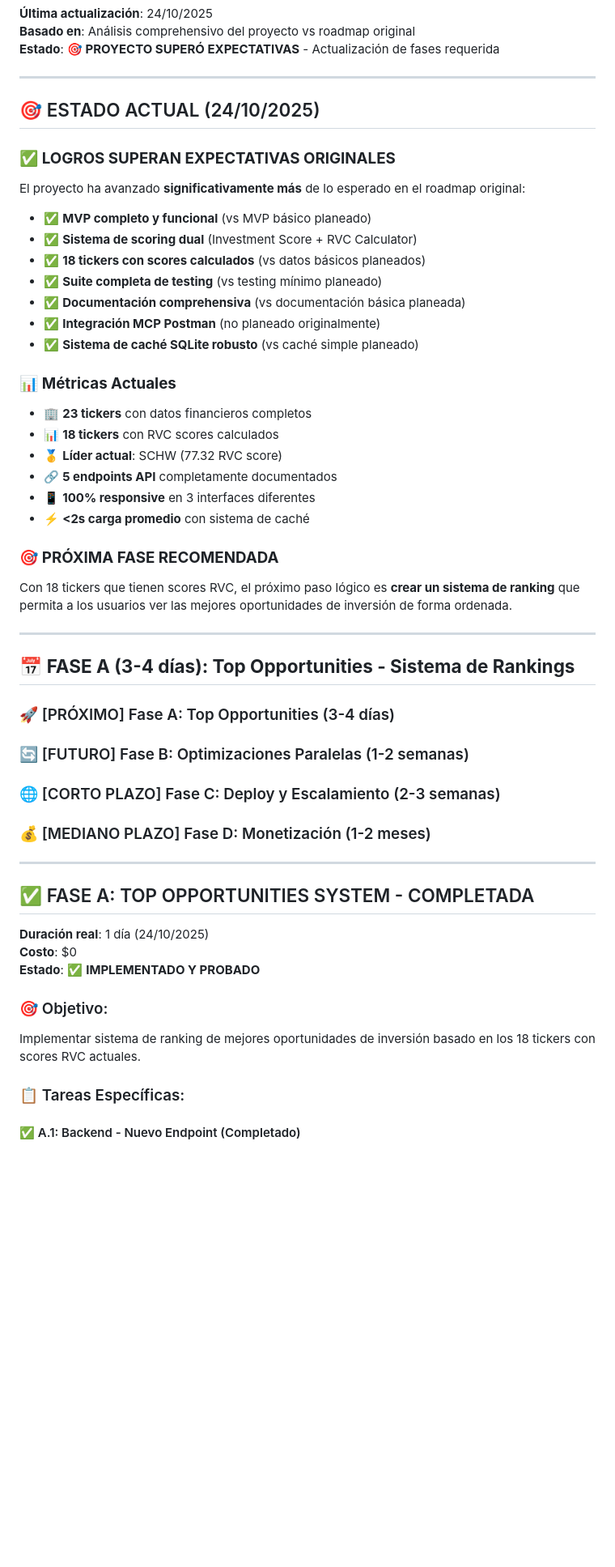
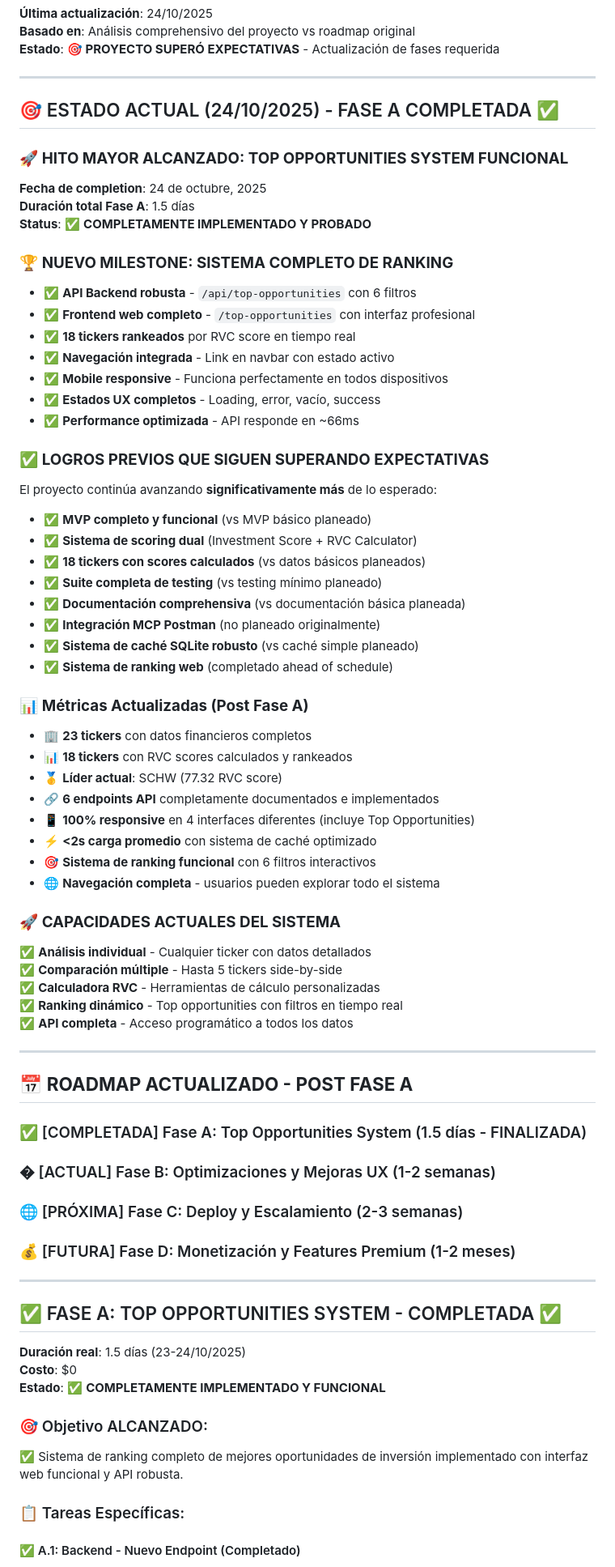
Before and after one commit to williamppmm/rvc-investment-analyzer, a Markdown page: DEVELOPMENT_ROADMAP.md, the part around one of its changes. Shown at 81% size. Drawn GitHub-style; blank space fills up the shorter version.

```diff
--- a/DEVELOPMENT_ROADMAP.md
+++ b/DEVELOPMENT_ROADMAP.md
@@ -8,10 +8,24 @@
 
 ---
 
-## 🎯 ESTADO ACTUAL (24/10/2025)
+## 🎯 ESTADO ACTUAL (24/10/2025) - FASE A COMPLETADA ✅
 
-### ✅ **LOGROS SUPERAN EXPECTATIVAS ORIGINALES**
-El proyecto ha avanzado **significativamente más** de lo esperado en el roadmap original:
+### 🚀 **HITO MAYOR ALCANZADO: TOP OPPORTUNITIES SYSTEM FUNCIONAL**
+**Fecha de completion**: 24 de octubre, 2025
+**Duración total Fase A**: 1.5 días
+**Status**: ✅ **COMPLETAMENTE IMPLEMENTADO Y PROBADO**
+
+### 🏆 **NUEVO MILESTONE: SISTEMA COMPLETO DE RANKING**
+- ✅ **API Backend robusta** - `/api/top-opportunities` con 6 filtros
+- ✅ **Frontend web completo** - `/top-opportunities` con interfaz profesional
+- ✅ **18 tickers rankeados** por RVC score en tiempo real
+- ✅ **Navegación integrada** - Link en navbar con estado activo
+- ✅ **Mobile responsive** - Funciona perfectamente en todos dispositivos
+- ✅ **Estados UX completos** - Loading, error, vacío, success
+- ✅ **Performance optimizada** - API responde en ~66ms
+
+### ✅ **LOGROS PREVIOS QUE SIGUEN SUPERANDO EXPECTATIVAS**
+El proyecto continúa avanzando **significativamente más** de lo esperado:
 
 - ✅ **MVP completo y funcional** (vs MVP básico planeado)
 - ✅ **Sistema de scoring dual** (Investment Score + RVC Calculator)
@@ -20,36 +34,43 @@ El proyecto ha avanzado **significativamente más** de lo esperado en el roadmap
 - ✅ **Documentación comprehensiva** (vs documentación básica planeada)
 - ✅ **Integración MCP Postman** (no planeado originalmente)
 - ✅ **Sistema de caché SQLite robusto** (vs caché simple planeado)
+- ✅ **Sistema de ranking web** (completado ahead of schedule)
 
-### 📊 **Métricas Actuales**
+### 📊 **Métricas Actualizadas (Post Fase A)**
 - 🏢 **23 tickers** con datos financieros completos
-- 📊 **18 tickers** con RVC scores calculados
+- 📊 **18 tickers** con RVC scores calculados y rankeados
 - 🥇 **Líder actual**: SCHW (77.32 RVC score)
-- 🔗 **5 endpoints API** completamente documentados
-- 📱 **100% responsive** en 3 interfaces diferentes
-- ⚡ **<2s carga promedio** con sistema de caché
+- 🔗 **6 endpoints API** completamente documentados e implementados
+- 📱 **100% responsive** en 4 interfaces diferentes (incluye Top Opportunities)
+- ⚡ **<2s carga promedio** con sistema de caché optimizado
+- 🎯 **Sistema de ranking funcional** con 6 filtros interactivos
+- 🌐 **Navegación completa** - usuarios pueden explorar todo el sistema
 
-### 🎯 **PRÓXIMA FASE RECOMENDADA**
-Con 18 tickers que tienen scores RVC, el próximo paso lógico es **crear un sistema de ranking** que permita a los usuarios ver las mejores oportunidades de inversión de forma ordenada.
+### 🚀 **CAPACIDADES ACTUALES DEL SISTEMA**
+✅ **Análisis individual** - Cualquier ticker con datos detallados
+✅ **Comparación múltiple** - Hasta 5 tickers side-by-side
+✅ **Calculadora RVC** - Herramientas de cálculo personalizadas
+✅ **Ranking dinámico** - Top opportunities con filtros en tiempo real
+✅ **API completa** - Acceso programático a todos los datos
 
 ---
 
-## 📅 **FASE A (3-4 días): Top Opportunities - Sistema de Rankings**
+## 📅 **ROADMAP ACTUALIZADO - POST FASE A**
 
-### 🚀 [PRÓXIMO] Fase A: Top Opportunities (3-4 días)
-### 🔄 [FUTURO] Fase B: Optimizaciones Paralelas (1-2 semanas)
-### 🌐 [CORTO PLAZO] Fase C: Deploy y Escalamiento (2-3 semanas)
-### 💰 [MEDIANO PLAZO] Fase D: Monetización (1-2 meses)
+### ✅ [COMPLETADA] Fase A: Top Opportunities System (1.5 días - FINALIZADA)
+### � [ACTUAL] Fase B: Optimizaciones y Mejoras UX (1-2 semanas)
+### 🌐 [PRÓXIMA] Fase C: Deploy y Escalamiento (2-3 semanas)
+### 💰 [FUTURA] Fase D: Monetización y Features Premium (1-2 meses)
 
 ---
 
-## ✅ FASE A: TOP OPPORTUNITIES SYSTEM - COMPLETADA
-**Duración real**: 1 día (24/10/2025)
+## ✅ FASE A: TOP OPPORTUNITIES SYSTEM - COMPLETADA ✅
+**Duración real**: 1.5 días (23-24/10/2025)
 **Costo**: $0
-**Estado**: ✅ **IMPLEMENTADO Y PROBADO**
+**Estado**: ✅ **COMPLETAMENTE IMPLEMENTADO Y FUNCIONAL**
 
-### 🎯 Objetivo:
-Implementar sistema de ranking de mejores oportunidades de inversión basado en los 18 tickers con scores RVC actuales.
+### 🎯 Objetivo ALCANZADO:
+✅ Sistema de ranking completo de mejores oportunidades de inversión implementado con interfaz web funcional y API robusta.
 
 ### 📋 Tareas Específicas:
 
```
Also changed, not shown: other parts of DEVELOPMENT_ROADMAP.md (+67 -38 lines).
